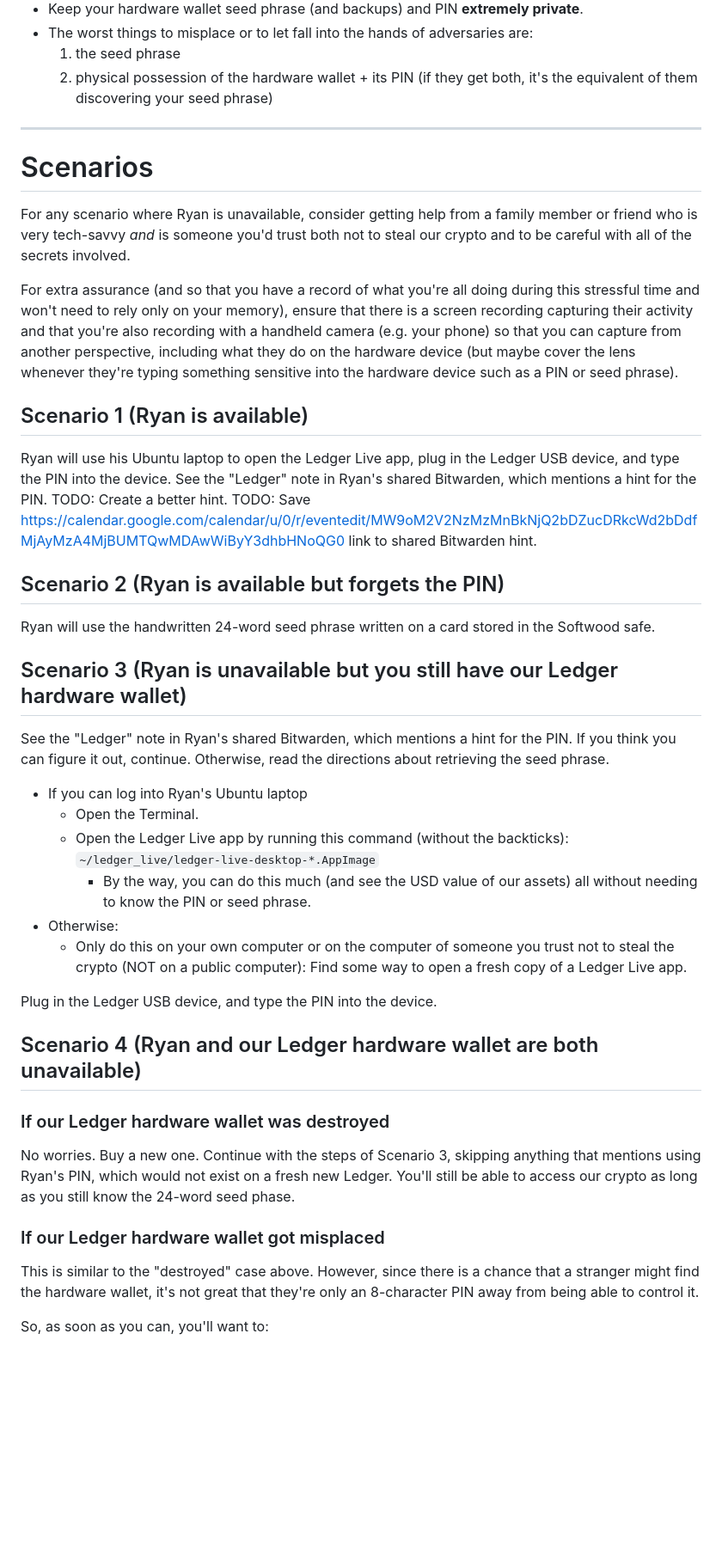
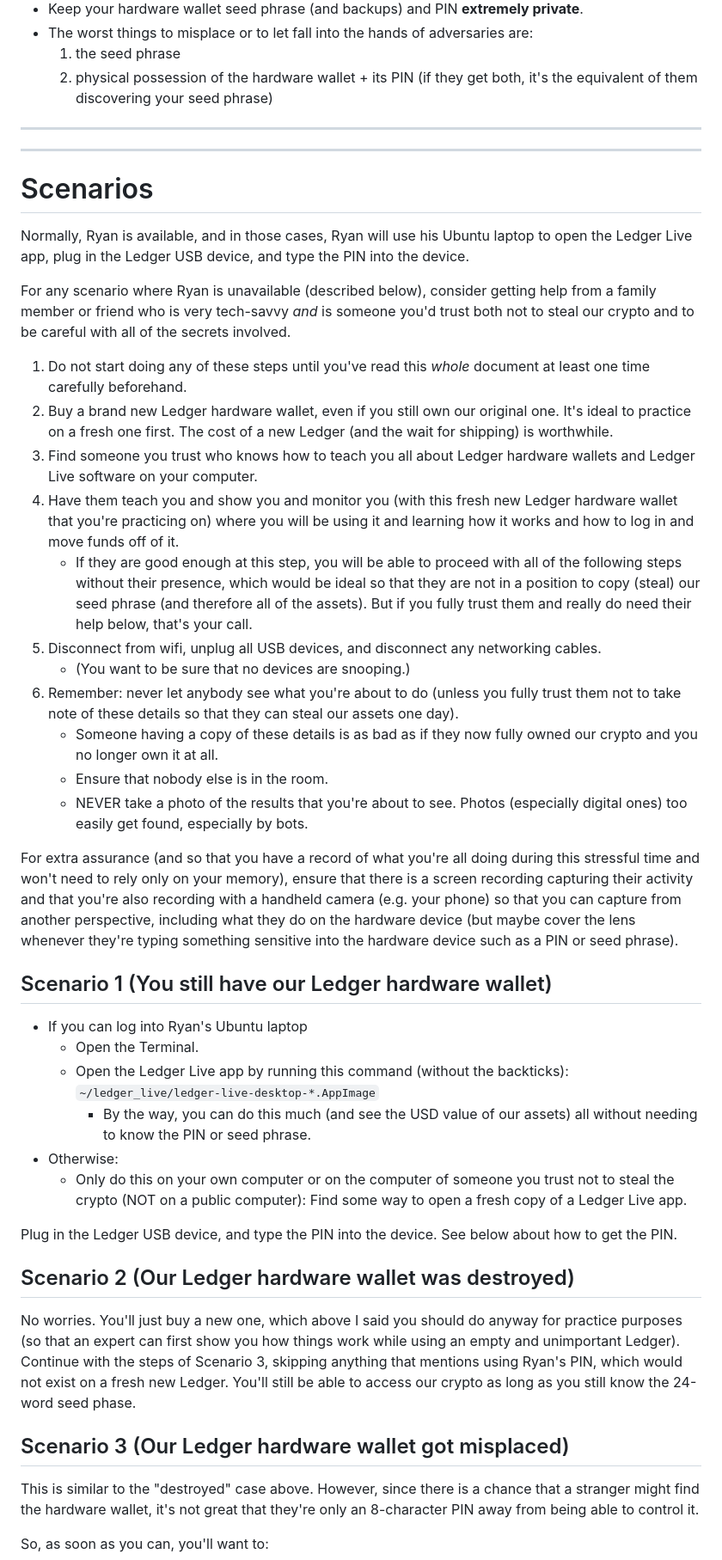
Before and after one commit to ryancwalsh/encryption, a Markdown page: crypto_instructions.md, the part around one of its changes. Shown at 86% size. Drawn GitHub-style; blank space fills up the shorter version.

```diff
--- a/crypto_instructions.md
+++ b/crypto_instructions.md
@@ -110,25 +120,29 @@ The seed phrase should only ever exist in written form. Never type it onto a com
 
 ---
 
+---
+
 # Scenarios
 
-For any scenario where Ryan is unavailable, consider getting help from a family member or friend who is very tech-savvy _and_ is someone you'd trust both not to steal our crypto and to be careful with all of the secrets involved.
+Normally, Ryan is available, and in those cases, Ryan will use his Ubuntu laptop to open the Ledger Live app, plug in the Ledger USB device, and type the PIN into the device.
+
+For any scenario where Ryan is unavailable (described below), consider getting help from a family member or friend who is very tech-savvy _and_ is someone you'd trust both not to steal our crypto and to be careful with all of the secrets involved.
+
+1.  Do not start doing any of these steps until you've read this _whole_ document at least one time carefully beforehand.
+2.  Buy a brand new Ledger hardware wallet, even if you still own our original one. It's ideal to practice on a fresh one first. The cost of a new Ledger (and the wait for shipping) is worthwhile.
+3.  Find someone you trust who knows how to teach you all about Ledger hardware wallets and Ledger Live software on your computer.
+4.  Have them teach you and show you and monitor you (with this fresh new Ledger hardware wallet that you're practicing on) where you will be using it and learning how it works and how to log in and move funds off of it.
+    - If they are good enough at this step, you will be able to proceed with all of the following steps without their presence, which would be ideal so that they are not in a position to copy (steal) our seed phrase (and therefore all of the assets). But if you fully trust them and really do need their help below, that's your call.
+5.  Disconnect from wifi, unplug all USB devices, and disconnect any networking cables.
+    - (You want to be sure that no devices are snooping.)
+6.  Remember: never let anybody see what you're about to do (unless you fully trust them not to take note of these details so that they can steal our assets one day).
+    - Someone having a copy of these details is as bad as if they now fully owned our crypto and you no longer own it at all.
+    - Ensure that nobody else is in the room.
+    - NEVER take a photo of the results that you're about to see. Photos (especially digital ones) too easily get found, especially by bots.
 
 For extra assurance (and so that you have a record of what you're all doing during this stressful time and won't need to rely only on your memory), ensure that there is a screen recording capturing their activity and that you're also recording with a handheld camera (e.g. your phone) so that you can capture from another perspective, including what they do on the hardware device (but maybe cover the lens whenever they're typing something sensitive into the hardware device such as a PIN or seed phrase).
 
-## Scenario 1 (Ryan is available)
-
-Ryan will use his Ubuntu laptop to open the Ledger Live app, plug in the Ledger USB device, and type the PIN into the device. See the "Ledger" note in Ryan's shared Bitwarden, which mentions a hint for the PIN.
-TODO: Create a better hint.
-TODO: Save https://calendar.google.com/calendar/u/0/r/eventedit/MW9oM2V2NzMzMnBkNjQ2bDZucDRkcWd2bDdfMjAyMzA4MjBUMTQwMDAwWiByY3dhbHNoQG0 link to shared Bitwarden hint.
-
-## Scenario 2 (Ryan is available but forgets the PIN)
-
-Ryan will use the handwritten 24-word seed phrase written on a card stored in the Softwood safe.
-
-## Scenario 3 (Ryan is unavailable but you still have our Ledger hardware wallet)
-
-See the "Ledger" note in Ryan's shared Bitwarden, which mentions a hint for the PIN. If you think you can figure it out, continue. Otherwise, read the directions about retrieving the seed phrase.
+## Scenario 1 (You still have our Ledger hardware wallet)
 
 - If you can log into Ryan's Ubuntu laptop
   - Open the Terminal.
@@ -137,15 +151,13 @@ See the "Ledger" note in Ryan's shared Bitwarden, which mentions a hint for the
 - Otherwise:
   - Only do this on your own computer or on the computer of someone you trust not to steal the crypto (NOT on a public computer): Find some way to open a fresh copy of a Ledger Live app.
 
-Plug in the Ledger USB device, and type the PIN into the device.
+Plug in the Ledger USB device, and type the PIN into the device. See below about how to get the PIN.
 
-## Scenario 4 (Ryan and our Ledger hardware wallet are both unavailable)
+## Scenario 2 (Our Ledger hardware wallet was destroyed)
 
-### If our Ledger hardware wallet was destroyed
+No worries. You'll just buy a new one, which above I said you should do anyway for practice purposes (so that an expert can first show you how things work while using an empty and unimportant Ledger). Continue with the steps of Scenario 3, skipping anything that mentions using Ryan's PIN, which would not exist on a fresh new Ledger. You'll still be able to access our crypto as long as you still know the 24-word seed phase.
 
-No worries. Buy a new one. Continue with the steps of Scenario 3, skipping anything that mentions using Ryan's PIN, which would not exist on a fresh new Ledger. You'll still be able to access our crypto as long as you still know the 24-word seed phase.
-
-### If our Ledger hardware wallet got misplaced
+## Scenario 3 (Our Ledger hardware wallet got misplaced)
 
 This is similar to the "destroyed" case above. However, since there is a chance that a stranger might find the hardware wallet, it's not great that they're only an 8-character PIN away from being able to control it.
 
```
Also changed, not shown: other parts of crypto_instructions.md (+82 -80 lines).
